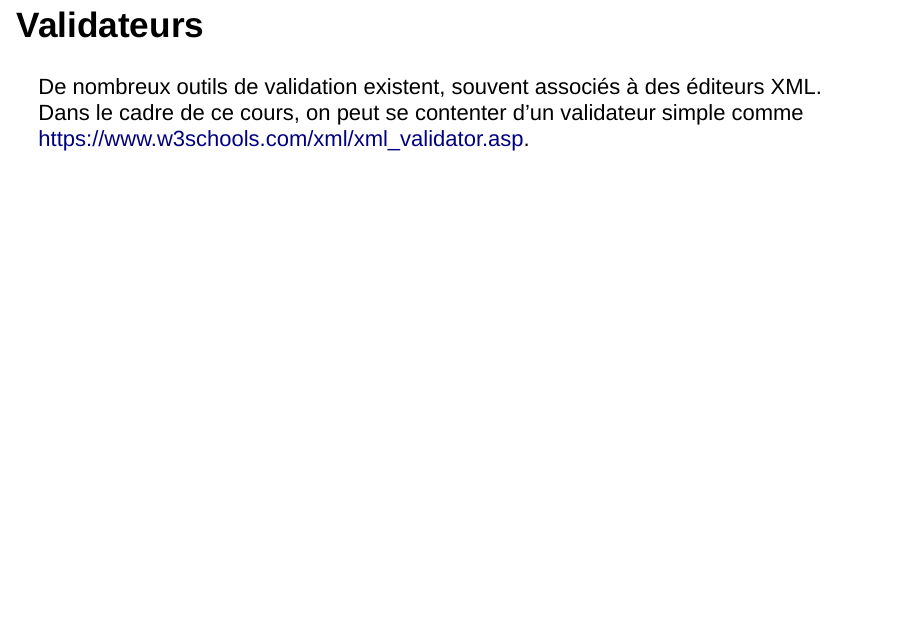
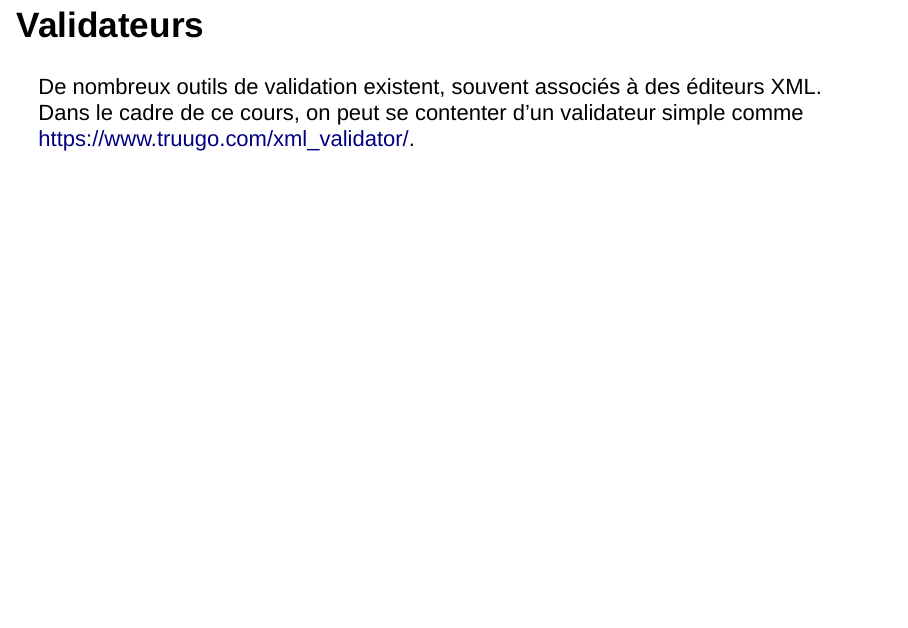
Before and after one commit to LoicGrobol/document-numerique, an R Markdown document (slides/08-dtd/dtd-slides.Rmd): page 14 of 30. Rendered offline with R 4.5, knitr and Pandoc, with nearby package versions; drawn as Slidy slides in place of the format the file asks for.

Commit message:
add dtd validator

```diff
--- a/slides/08-dtd/dtd-slides.Rmd
+++ b/slides/08-dtd/dtd-slides.Rmd
@@ -177,7 +177,7 @@ quand il y a une DTD interne.
 
 De nombreux outils de validation existent, souvent associés à des éditeurs XML. Dans le cadre de ce
 cours, on peut se contenter d'un validateur simple comme
-<https://www.w3schools.com/xml/xml_validator.asp>.
+<https://www.truugo.com/xml_validator/>.
 
 # Structure d'une DTD
 
```
